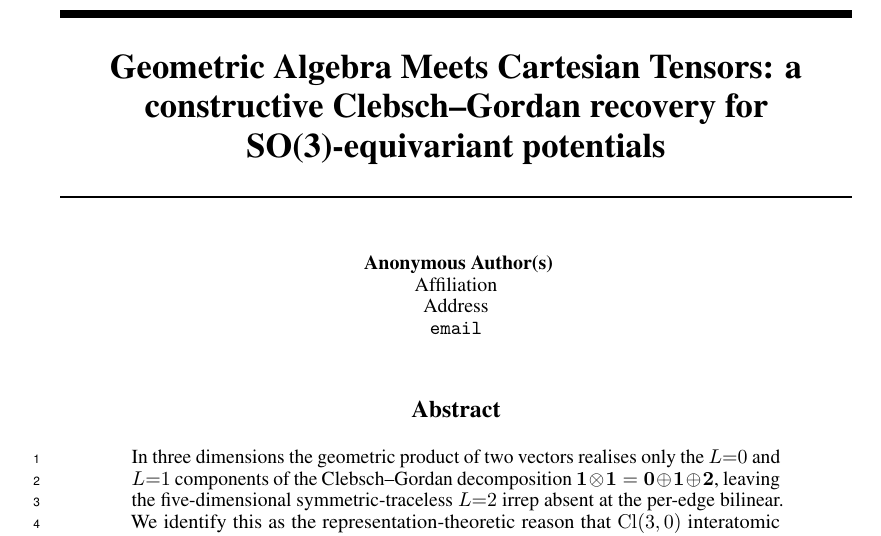
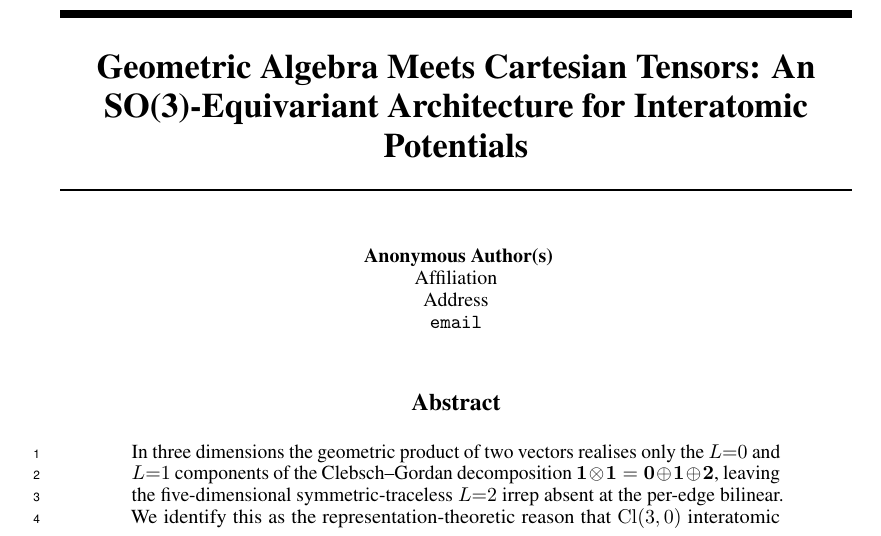
Before and after one commit to KurbanIntelligenceLab/CliffordSTF, a LaTeX paper (draft/main.tex): part of page 1 of 24, cut so that both start at the same text. Compiled offline with pdfLaTeX.

Commit message:
update maintex

```diff
--- a/draft/main.tex
+++ b/draft/main.tex
@@ -64,16 +18,7 @@
 \newtheorem{theorem}{Theorem}
 
 \title{Geometric Algebra Meets Cartesian Tensors: An SO(3)-Equivariant Architecture for Interatomic Potentials}
-% \title{A Clebsch-Gordan-Free Equivariant Substrate for Machine-Learned Interatomic Potentials}
-\title{Geometric Algebra Meets Cartesian Tensors: a constructive Clebsch–Gordan recovery for SO(3)-equivariant potentials}
-
-% The \author macro works with any number of authors. There are two commands
-% used to separate the names and addresses of multiple authors: \And and \AND.
-%
-% Using \And between authors leaves it to LaTeX to determine where to break the
-% lines. Using \AND forces a line break at that point. So, if LaTeX puts 3 of 4
-% authors names on the first line, and the last on the second line, try using
-% \AND instead of \And before the third author name.
+% \title{Geometric Algebra Meets Cartesian Tensors: a constructive Clebsch–Gordan recovery for SO(3)-equivariant potentials}
 
 
 \author{%
```
Also changed, not shown: draft/main.tex (67 more changed lines).
